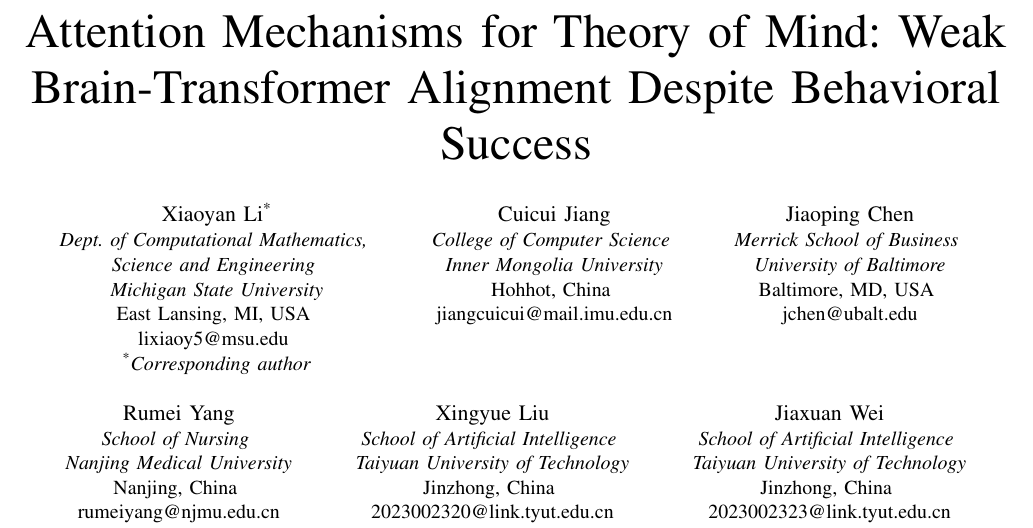
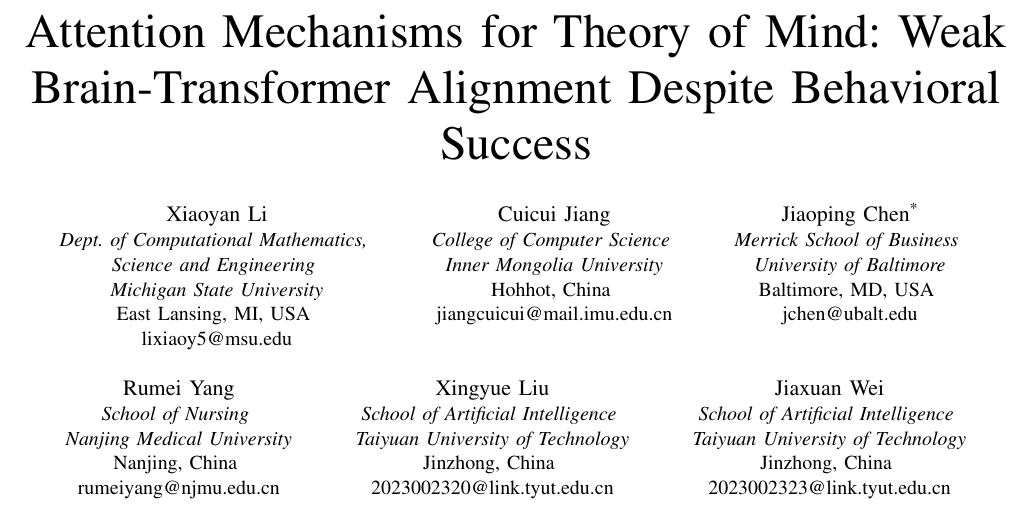
Before and after one commit to xiaoyanLi629/attention-tom-brain-transformer, a LaTeX paper (IEEE_manuscript/camera_ready/B323_source/B323.tex): part of page 1 of 9, cut so that both start at the same text. Compiled offline with pdfLaTeX; a missing font is replaced by an installed copy or a similar font; a LaTeX package or settings file that is missing is left out.

Commit message:
Camera-ready B323: Jiaoping Chen as corresponding author (first-page footnote)

```diff
--- a/IEEE_manuscript/camera_ready/B323_source/B323.tex
+++ b/IEEE_manuscript/camera_ready/B323_source/B323.tex
@@ -21,13 +21,12 @@
 
 \title{Attention Mechanisms for Theory of Mind: Weak Brain-Transformer Alignment Despite Behavioral Success}
 
-\author{\IEEEauthorblockN{Xiaoyan Li\textsuperscript{*}}
+\author{\IEEEauthorblockN{Xiaoyan Li}
 \IEEEauthorblockA{\textit{Dept. of Computational Mathematics,} \\
 \textit{Science and Engineering} \\
 \textit{Michigan State University}\\
 East Lansing, MI, USA \\
-lixiaoy5@msu.edu \\
-\textsuperscript{*}\textit{Corresponding author}}
+lixiaoy5@msu.edu}
 \and
 \IEEEauthorblockN{Cuicui Jiang}
 \IEEEauthorblockA{\textit{College of Computer Science} \\
@@ -35,7 +34,7 @@
 Hohhot, China \\
 jiangcuicui@mail.imu.edu.cn}
 \and
-\IEEEauthorblockN{Jiaoping Chen}
+\IEEEauthorblockN{Jiaoping Chen\textsuperscript{*}}
 \IEEEauthorblockA{\textit{Merrick School of Business} \\
 \textit{University of Baltimore}\\
 Baltimore, MD, USA \\
```
Also changed, not shown: IEEE_manuscript/camera_ready/B323_camera_ready.pdf, IEEE_manuscript/camera_ready/B323_source/B323.tex (3 more changed lines).
